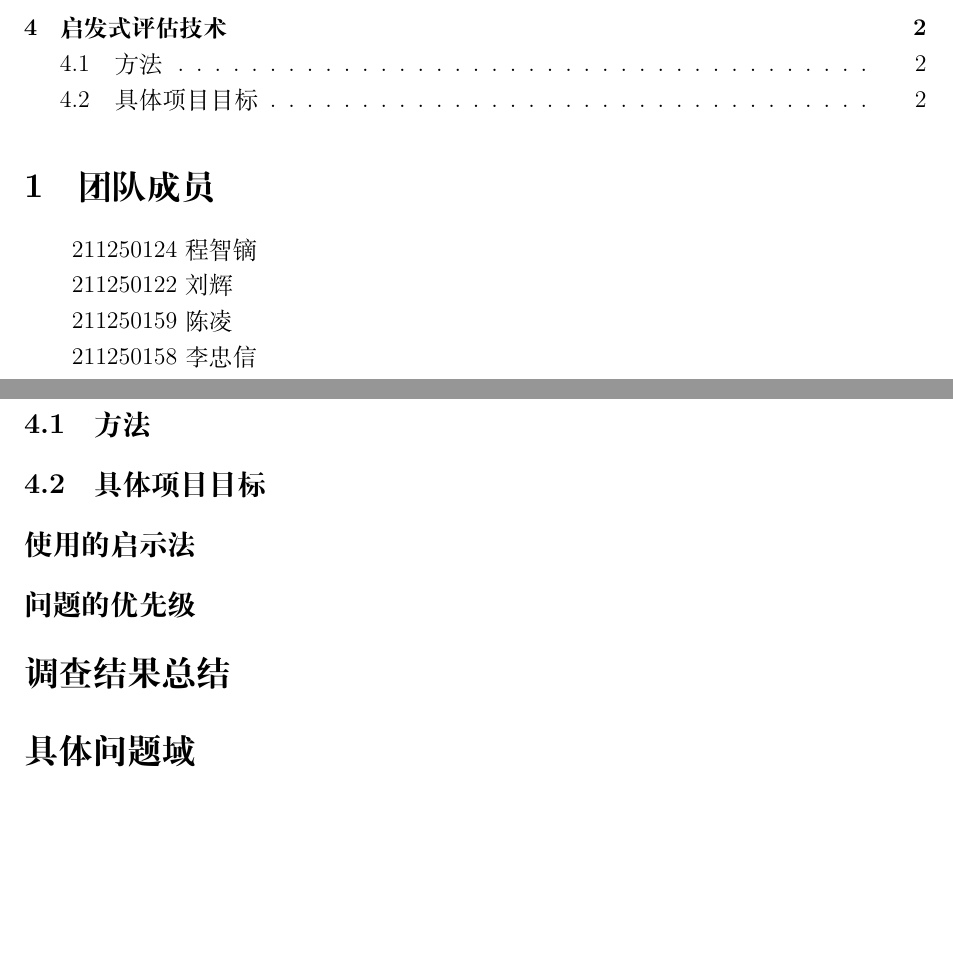
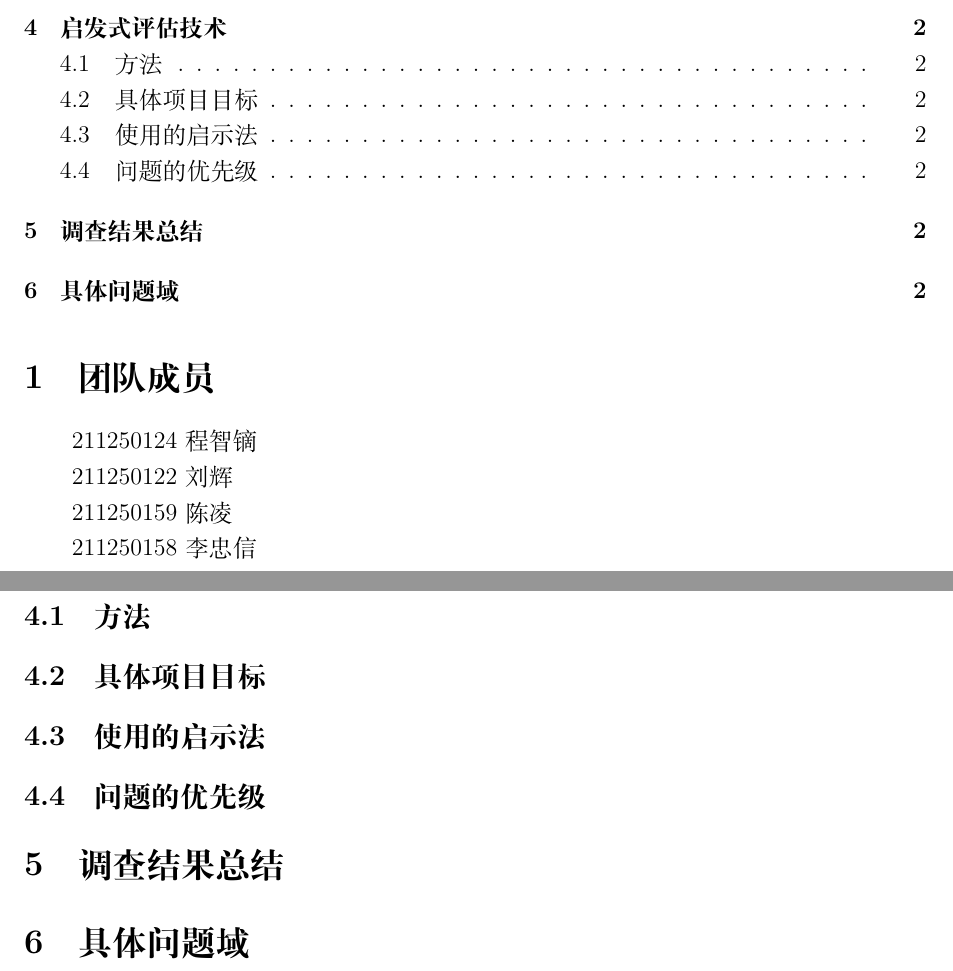
Before and after one commit to wodemaster-NJUSE/NJUSE-HCI, a LaTeX document (启发式评估作业/启发式评估.tex): two parts of pages 1 and 2 of 2, joined at a grey line, cut so that both start at the same text, the shorter picture padded with empty space. Compiled offline with XeLaTeX.

Commit message:
初期项目

```diff
--- a/启发式评估作业/启发式评估.tex
+++ b/启发式评估作业/启发式评估.tex
@@ -61,10 +61,10 @@
     \section{启发式评估技术}
     \subsection{方法}
     \subsection{具体项目目标}
-    \subsection*{使用的启示法}
-    \subsection*{问题的优先级}
+    \subsection{使用的启示法}
+    \subsection{问题的优先级}
 
-    \section*{调查结果总结}
+    \section{调查结果总结}
 
-    \section*{具体问题域}
+    \section{具体问题域}
 \end{document}
```
Also changed, not shown: 启发式评估作业/启发式评估.pdf, 4 other files.
